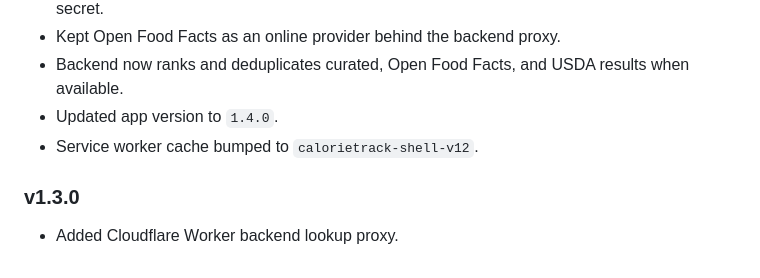
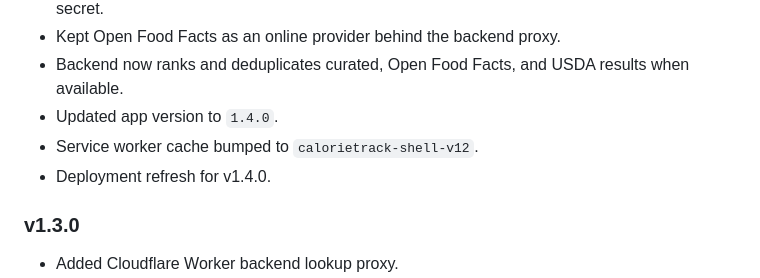
Before and after one commit to slimutebal/calorie-tracker, a Markdown page: README.md, the part around the change. GitHub-like rendering.

Commit message:
chore: trigger pages deployment for v1.4.0
Deployment refresh for version 1.4.0.

```diff
--- a/README.md
+++ b/README.md
@@ -280,6 +280,7 @@ Keep backups before clearing Safari data, deleting the PWA, changing devices, or
 - Backend now ranks and deduplicates curated, Open Food Facts, and USDA results when available.
 - Updated app version to `1.4.0`.
 - Service worker cache bumped to `calorietrack-shell-v12`.
+- Deployment refresh for v1.4.0.
 
 ### v1.3.0
 
```
